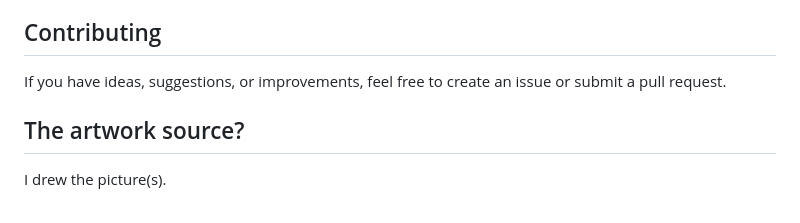
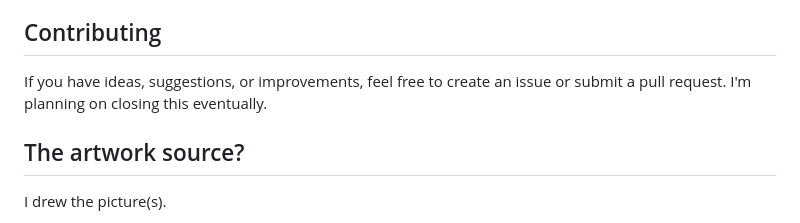
Before and after one commit to teamleaderleo/scrapbook, a Markdown page: README.md, the part around the change. GitHub-like rendering.

Commit message:
Update README.md to close

```diff
--- a/README.md
+++ b/README.md
@@ -74,7 +74,7 @@ This project will be deemed to have surpassed an MVP when I finalize a draft ver
 
 ## Contributing
 
-If you have ideas, suggestions, or improvements, feel free to create an issue or submit a pull request.
+If you have ideas, suggestions, or improvements, feel free to create an issue or submit a pull request. I'm planning on closing this eventually.
 
 ## The artwork source?
 
```
